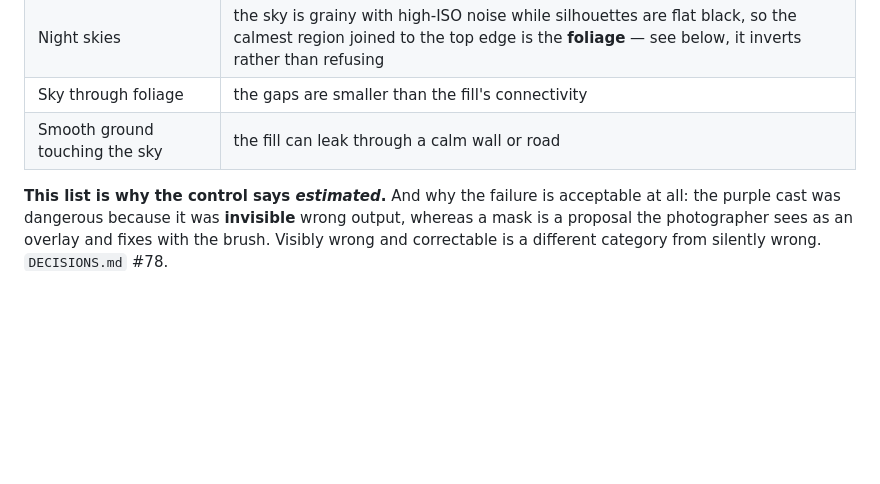
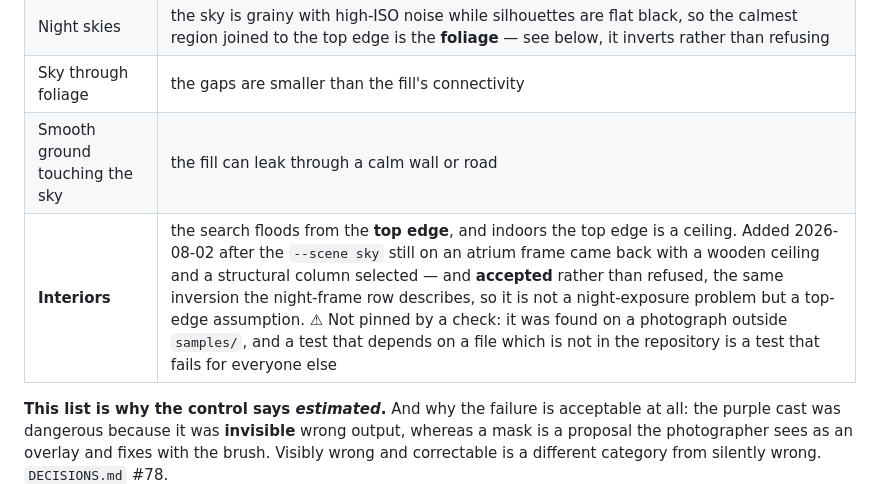
Before and after one commit to Nano-AI/Orion, a Markdown page: research/sky-detection.md, the part around the change. Rendered like a GitHub page; blank space fills up the shorter version.

Commit message:
docs: the sky detector's failure list was missing interiors
Found by looking at a still rather than at a number: `--scene sky` on an atrium
frame came back with a wooden ceiling and a structural column selected, and
*accepted* it rather than refusing.

⚠ I first raised this as a possible new bug. It is not -- repro/sky-mask.txt
already pins the inversion on the night frame in detail, and the repo's own test
is what told me so. But the documented reason there is high-ISO grain against
flat silhouettes, which reads as a night-exposure problem, and this frame is
daylight. The common cause is the top edge: the search floods from it, and
indoors the top edge is a ceiling. That row was missing from
research/sky-detection.md and now exists.

⚠ Deliberately not pinned by a check. The photograph is outside samples/, and a
test that depends on a file which is not in the repository is a test that fails
for everyone else.

Diff is one markdown row. Gates run anyway: orion-tests 800,
orion-viewport-tests 3690, 40/40 repro scenarios, orion-bench exit 0.

Co-Authored-By: Claude Opus 5 <noreply@anthropic.com>
Claude-Session: https://claude.ai/code/session_01M49hbubAVmGgftb1Hdn8gw

```diff
--- a/research/sky-detection.md
+++ b/research/sky-detection.md
@@ -88,6 +88,7 @@ license truncating anything whose output nobody sees.
 | Night skies | the sky is grainy with high-ISO noise while silhouettes are flat black, so the calmest region joined to the top edge is the **foliage** — see below, it inverts rather than refusing |
 | Sky through foliage | the gaps are smaller than the fill's connectivity |
 | Smooth ground touching the sky | the fill can leak through a calm wall or road |
+| **Interiors** | the search floods from the **top edge**, and indoors the top edge is a ceiling. Added 2026-08-02 after the `--scene sky` still on an atrium frame came back with a wooden ceiling and a structural column selected — and **accepted** rather than refused, the same inversion the night-frame row describes, so it is not a night-exposure problem but a top-edge assumption. ⚠ Not pinned by a check: it was found on a photograph outside `samples/`, and a test that depends on a file which is not in the repository is a test that fails for everyone else |
 
 **This list is why the control says *estimated*.** And why the failure is
 acceptable at all: the purple cast was dangerous because it was **invisible**
```
